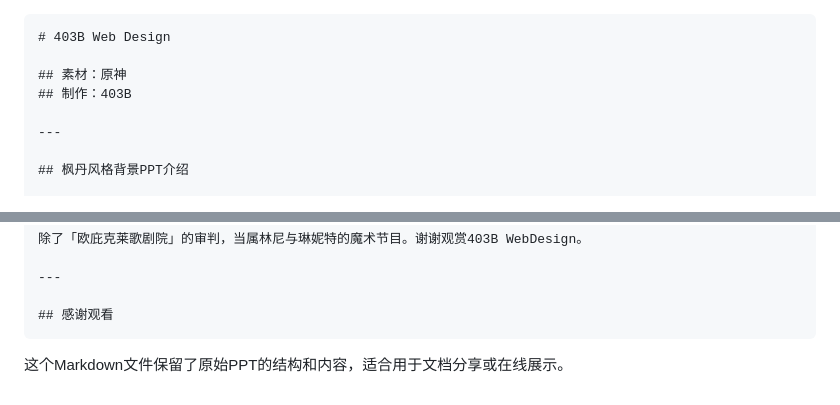
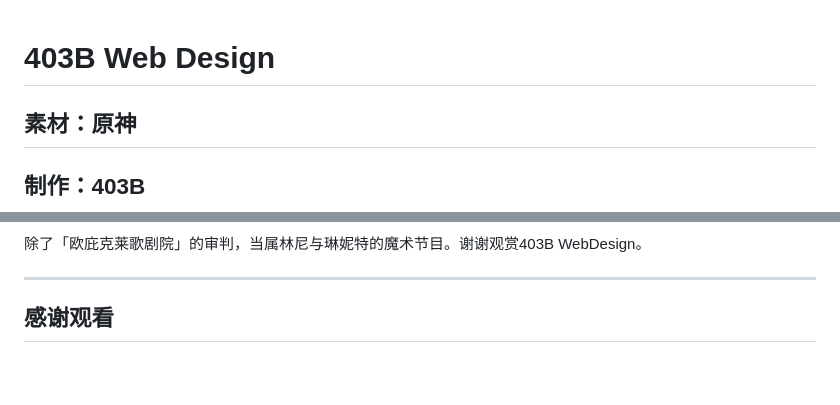
Before and after one commit to PicaPica427/web-design, a Markdown page: README.md, 2 parts joined by grey strips. Drawn GitHub-style; blank space fills up the shorter version.

Commit message:
Lain modify README.md

````diff
--- a/README.md
+++ b/README.md
@@ -1,5 +1,3 @@
-
-```markdown
 # 403B Web Design
 
 ## 素材：原神
@@ -118,6 +116,3 @@
 ---
 
 ## 感谢观看
-```
-
-这个Markdown文件保留了原始PPT的结构和内容，适合用于文档分享或在线展示。
````
